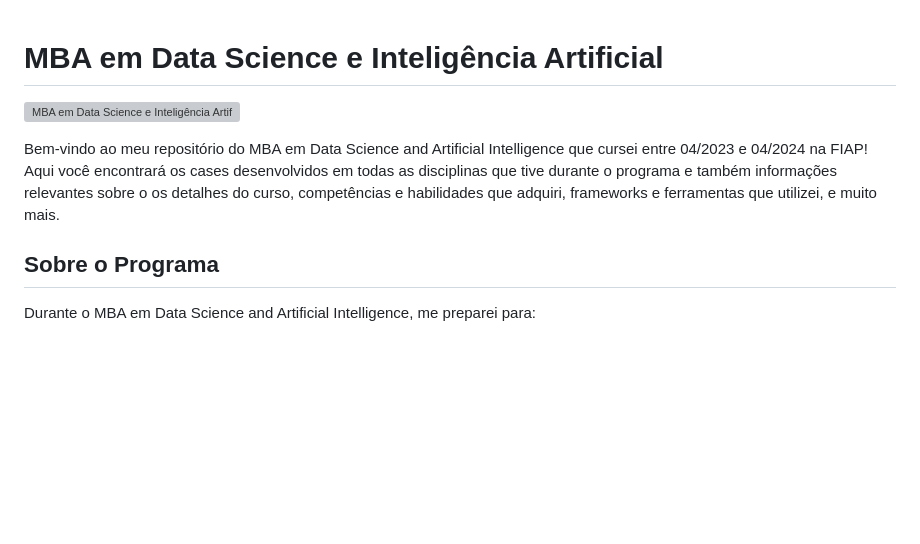
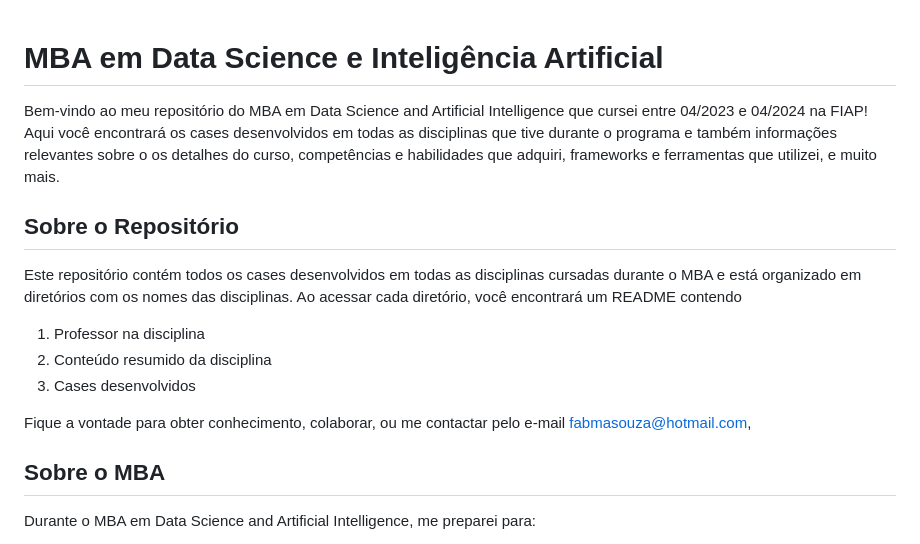
Before and after one commit to fabiomarcelodesouza/MBA_DataScience_ArtificialIntelligence, a Markdown page: README.md, the part around the change. GitHub-like rendering; blank space fills up the shorter version; grey boxes are pictures that could not be loaded.

Commit message:
commitando o readme da raiz e alguns ajustes

```diff
--- a/README.md
+++ b/README.md
@@ -1,10 +1,15 @@
 # MBA em Data Science e Inteligência Artificial
-
-![MBA em Data Science e Inteligência Artificial](https://imageurl.com)
-
 Bem-vindo ao meu repositório do MBA em Data Science and Artificial Intelligence que cursei entre 04/2023 e 04/2024 na FIAP! Aqui você encontrará os cases desenvolvidos em todas as disciplinas que tive durante o programa e também informações relevantes sobre o os detalhes do curso, competências e habilidades que adquiri, frameworks e ferramentas que utilizei, e muito mais.
 
-## Sobre o Programa
+## Sobre o Repositório
+Este repositório contém todos os cases desenvolvidos em todas as disciplinas cursadas durante o MBA e está organizado em diretórios com os nomes das disciplinas. Ao acessar cada diretório, você encontrará um README contendo
+1. Professor na disciplina
+2. Conteúdo resumido da disciplina
+3. Cases desenvolvidos
+
+Fique a vontade para obter conhecimento, colaborar, ou me contactar pelo e-mail fabmasouza@hotmail.com,
+
+## Sobre o MBA
 Durante o MBA em Data Science and Artificial Intelligence, me preparei para:
 - Compreender os modelos estatísticos e analíticos e construir modelos preditivos, prescritivos e generativos, além outros algoritmos de inteligência artificial.
 - Criar ferramentas de suporte à tomada de decisão corporativa, com auxílio de modelos estatísticos que expliquem um problema ou uma oportunidade de negócio e as incertezas associadas.
```
